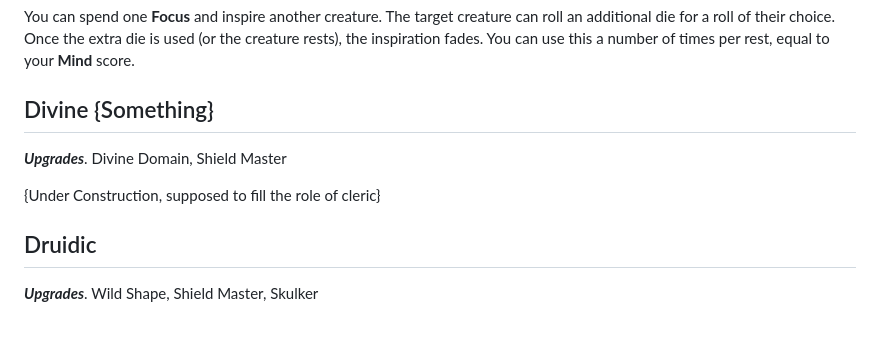
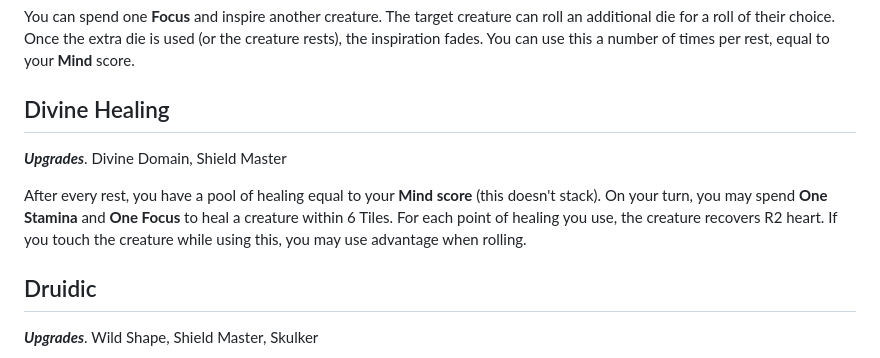
Before and after one commit to SOLAS-TTRPG/SOLAS, a Markdown page: Boons.md, the part around the change. Drawn GitHub-style; blank space fills up the shorter version.

```diff
--- a/Boons.md
+++ b/Boons.md
@@ -28,10 +28,10 @@ While you aren't wearing armor, you can use one **Focus** to channel your primal
 
 You can spend one **Focus** and inspire another creature. The target creature can roll an additional die for a roll of their choice. Once the extra die is used (or the creature rests), the inspiration fades. You can use this a number of times per rest, equal to your **Mind** score.
 
-## Divine {Something}
+## Divine Healing
 ***Upgrades***. Divine Domain, Shield Master
 
-{Under Construction, supposed to fill the role of cleric}
+After every rest, you have a pool of healing equal to your **Mind score** (this doesn't stack). On your turn, you may spend **One Stamina** and **One Focus** to heal a creature within 6 Tiles. For each point of healing you use, the creature recovers R2 heart. If you touch the creature while using this, you may use advantage when rolling.
 
 ## Druidic
 ***Upgrades***. Wild Shape, Shield Master, Skulker
```
Also changed, not shown: Spells.md (+29 -1 lines).
